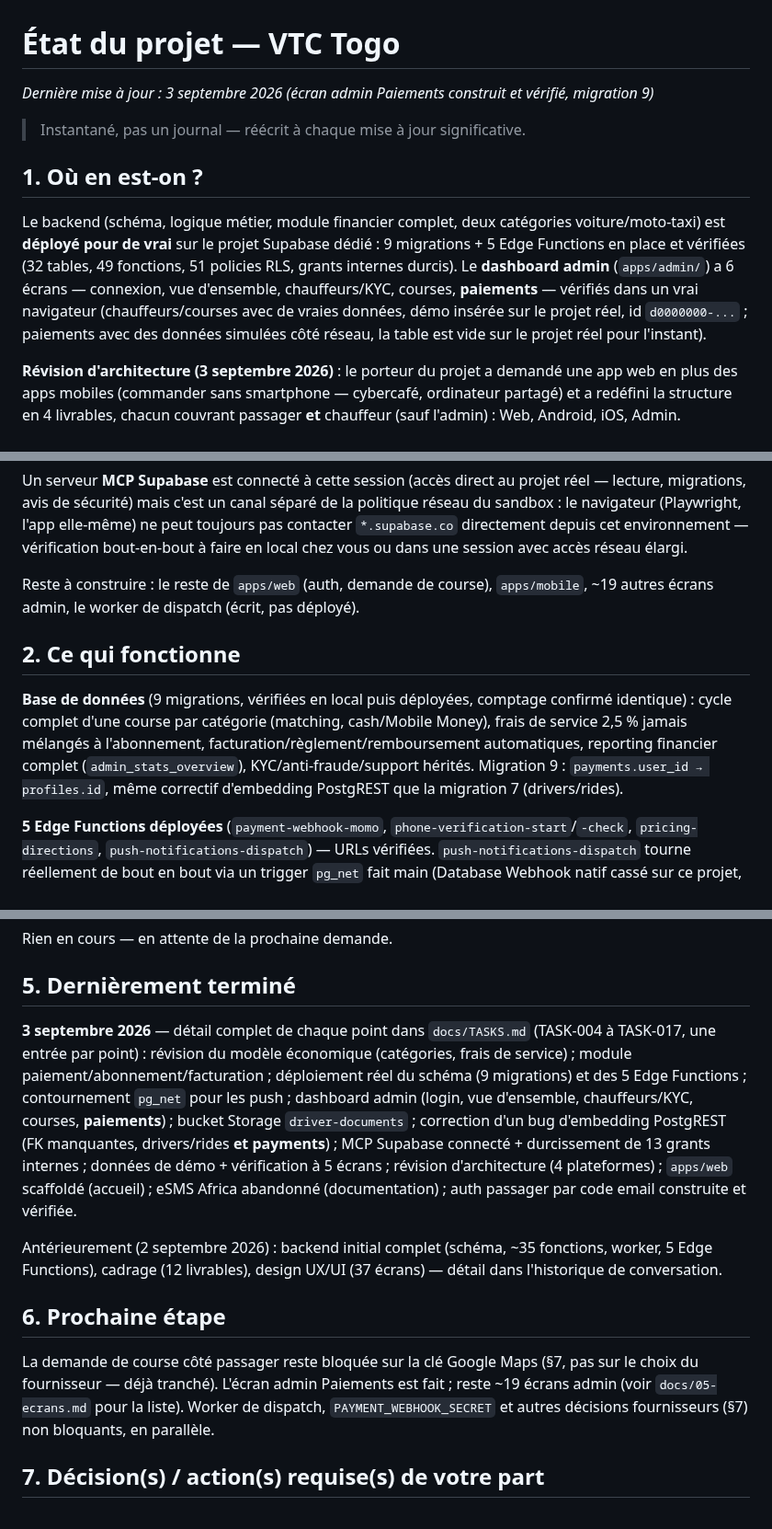
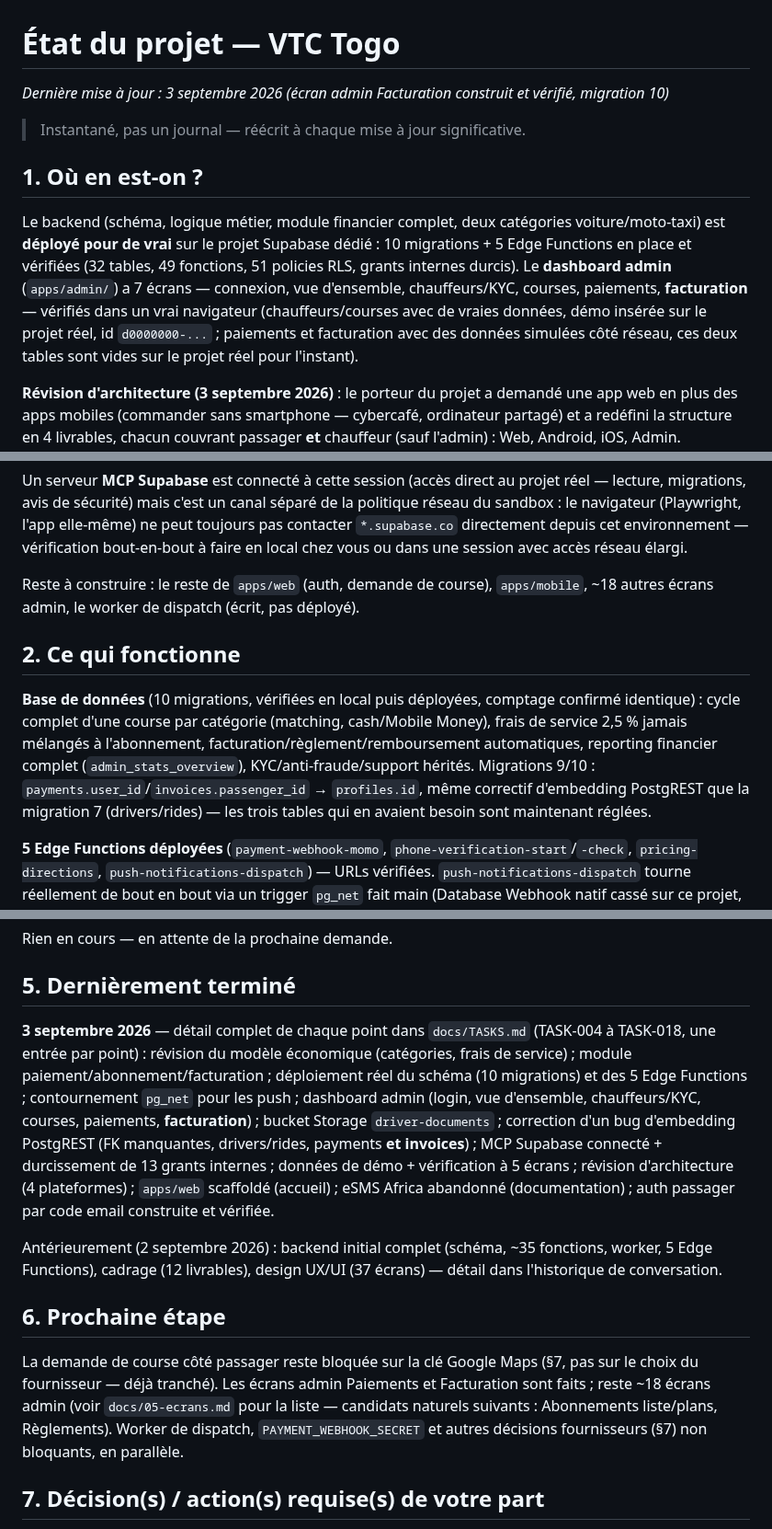
Before and after one commit to Gilles-04/vtc, a Markdown page: docs/STATUS.md, 3 parts joined by grey strips. Shown at 92% size. Rendered like a GitHub page.

Commit message:
Documente la migration 10 et l'écran admin Facturation (TASK-018)
STATUS.md (instantané réécrit) : 7e écran admin, 10 migrations,
prochaine étape mise à jour. TASKS.md : nouvelle entrée TASK-018.

Co-Authored-By: Claude Sonnet 5 <noreply@anthropic.com>
Claude-Session: https://claude.ai/code/session_016pFmLnqi99dhcq5b7dPc7L

```diff
--- a/docs/STATUS.md
+++ b/docs/STATUS.md
@@ -1,7 +1,7 @@
 # État du projet — VTC Togo
 
-*Dernière mise à jour : 3 septembre 2026 (écran admin Paiements construit
-et vérifié, migration 9)*
+*Dernière mise à jour : 3 septembre 2026 (écran admin Facturation
+construit et vérifié, migration 10)*
 
 > Instantané, pas un journal — réécrit à chaque mise à jour significative.
 
@@ -9,13 +9,14 @@ et vérifié, migration 9)*
 
 Le backend (schéma, logique métier, module financier complet, deux
 catégories voiture/moto-taxi) est **déployé pour de vrai** sur le projet
-Supabase dédié : 9 migrations + 5 Edge Functions en place et vérifiées
+Supabase dédié : 10 migrations + 5 Edge Functions en place et vérifiées
 (32 tables, 49 fonctions, 51 policies RLS, grants internes durcis). Le
-**dashboard admin** (`apps/admin/`) a 6 écrans — connexion, vue
-d'ensemble, chauffeurs/KYC, courses, **paiements** — vérifiés dans un
-vrai navigateur (chauffeurs/courses avec de vraies données, démo insérée
-sur le projet réel, id `d0000000-...` ; paiements avec des données
-simulées côté réseau, la table est vide sur le projet réel pour l'instant).
+**dashboard admin** (`apps/admin/`) a 7 écrans — connexion, vue
+d'ensemble, chauffeurs/KYC, courses, paiements, **facturation** —
+vérifiés dans un vrai navigateur (chauffeurs/courses avec de vraies
+données, démo insérée sur le projet réel, id `d0000000-...` ; paiements
+et facturation avec des données simulées côté réseau, ces deux tables
+sont vides sur le projet réel pour l'instant).
 
 **Révision d'architecture (3 septembre 2026)** : le porteur du projet a
 demandé une app web en plus des apps mobiles (commander sans smartphone —
@@ -52,18 +53,20 @@ directement depuis cet environnement — vérification bout-en-bout à faire
 en local chez vous ou dans une session avec accès réseau élargi.
 
 Reste à construire : le reste de `apps/web` (auth, demande de course),
-`apps/mobile`, ~19 autres écrans admin, le worker de dispatch (écrit, pas
+`apps/mobile`, ~18 autres écrans admin, le worker de dispatch (écrit, pas
 déployé).
 
 ## 2. Ce qui fonctionne
 
-**Base de données** (9 migrations, vérifiées en local puis déployées,
+**Base de données** (10 migrations, vérifiées en local puis déployées,
 comptage confirmé identique) : cycle complet d'une course par catégorie
 (matching, cash/Mobile Money), frais de service 2,5 % jamais mélangés à
 l'abonnement, facturation/règlement/remboursement automatiques, reporting
 financier complet (`admin_stats_overview`), KYC/anti-fraude/support
-hérités. Migration 9 : `payments.user_id → profiles.id`, même correctif
-d'embedding PostgREST que la migration 7 (drivers/rides).
+hérités. Migrations 9/10 : `payments.user_id`/`invoices.passenger_id`
+→ `profiles.id`, même correctif d'embedding PostgREST que la migration 7
+(drivers/rides) — les trois tables qui en avaient besoin sont
+maintenant réglées.
 
 **5 Edge Functions déployées** (`payment-webhook-momo`,
 `phone-verification-start`/`-check`, `pricing-directions`,
@@ -114,17 +117,18 @@ Rien en cours — en attente de la prochaine demande.
 ## 5. Dernièrement terminé
 
 **3 septembre 2026** — détail complet de chaque point dans
-`docs/TASKS.md` (TASK-004 à TASK-017, une entrée par point) :
+`docs/TASKS.md` (TASK-004 à TASK-018, une entrée par point) :
 révision du modèle économique (catégories, frais de service) ; module
-paiement/abonnement/facturation ; déploiement réel du schéma (9
+paiement/abonnement/facturation ; déploiement réel du schéma (10
 migrations) et des 5 Edge Functions ; contournement `pg_net` pour les
 push ; dashboard admin (login, vue d'ensemble, chauffeurs/KYC, courses,
-**paiements**) ; bucket Storage `driver-documents` ; correction d'un bug
-d'embedding PostgREST (FK manquantes, drivers/rides **et payments**) ;
-MCP Supabase connecté + durcissement de 13 grants internes ; données de
-démo + vérification à 5 écrans ; révision d'architecture (4 plateformes) ;
-`apps/web` scaffoldé (accueil) ; eSMS Africa abandonné (documentation) ;
-auth passager par code email construite et vérifiée.
+paiements, **facturation**) ; bucket Storage `driver-documents` ;
+correction d'un bug d'embedding PostgREST (FK manquantes, drivers/rides,
+payments **et invoices**) ; MCP Supabase connecté + durcissement de 13
+grants internes ; données de démo + vérification à 5 écrans ; révision
+d'architecture (4 plateformes) ; `apps/web` scaffoldé (accueil) ; eSMS
+Africa abandonné (documentation) ; auth passager par code email
+construite et vérifiée.
 
 Antérieurement (2 septembre 2026) : backend initial complet (schéma,
 ~35 fonctions, worker, 5 Edge Functions), cadrage (12 livrables), design
@@ -133,10 +137,12 @@ UX/UI (37 écrans) — détail dans l'historique de conversation.
 ## 6. Prochaine étape
 
 La demande de course côté passager reste bloquée sur la clé Google Maps
-(§7, pas sur le choix du fournisseur — déjà tranché). L'écran admin
-Paiements est fait ; reste ~19 écrans admin (voir `docs/05-ecrans.md`
-pour la liste). Worker de dispatch, `PAYMENT_WEBHOOK_SECRET` et autres
-décisions fournisseurs (§7) non bloquants, en parallèle.
+(§7, pas sur le choix du fournisseur — déjà tranché). Les écrans admin
+Paiements et Facturation sont faits ; reste ~18 écrans admin (voir
+`docs/05-ecrans.md` pour la liste — candidats naturels suivants :
+Abonnements liste/plans, Règlements). Worker de dispatch,
+`PAYMENT_WEBHOOK_SECRET` et autres décisions fournisseurs (§7) non
+bloquants, en parallèle.
 
 ## 7. Décision(s) / action(s) requise(s) de votre part
 
```
Also changed, not shown: docs/TASKS.md (+36 -0 lines).
